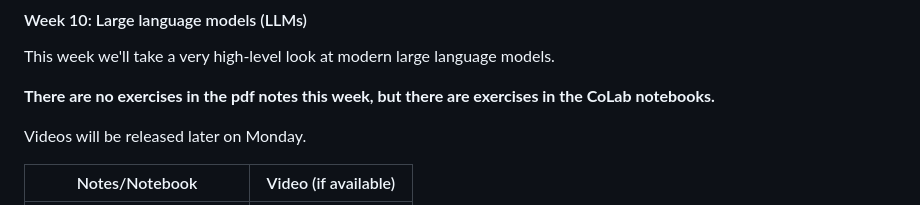
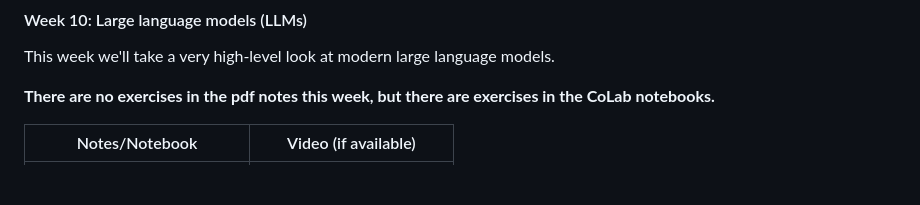
Before and after one commit to LaurenceA/SEMT20003, a Markdown page: README.md, the part around the change printed below. Drawn GitHub-style; blank space fills up the shorter version.

```diff
--- a/README.md
+++ b/README.md
@@ -203,7 +203,5 @@ This week we'll take a very high-level look at modern large language models.
 
 **There are no exercises in the pdf notes this week, but there are exercises in the CoLab notebooks.**
 
-Videos will be released later on Monday.
-
 | Notes/Notebook | Video (if available) |
 | ---- | ---- |
```
Also changed, not shown: other parts of README.md (+3 -2 lines).
